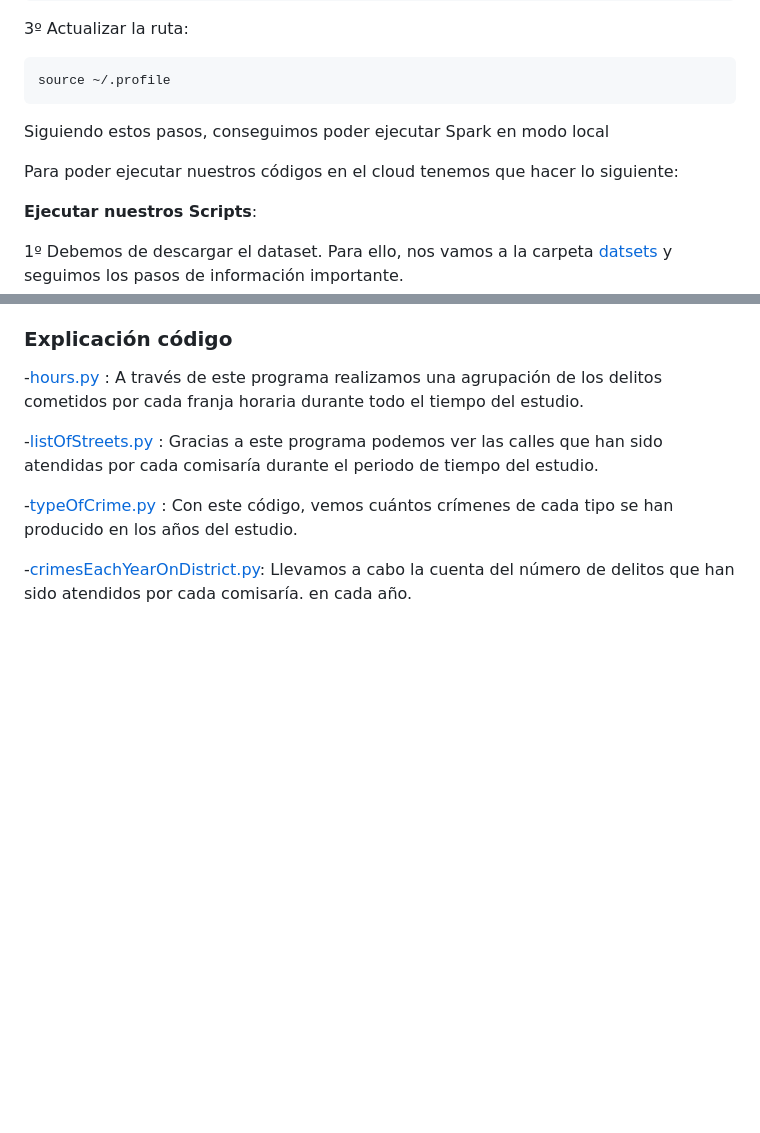
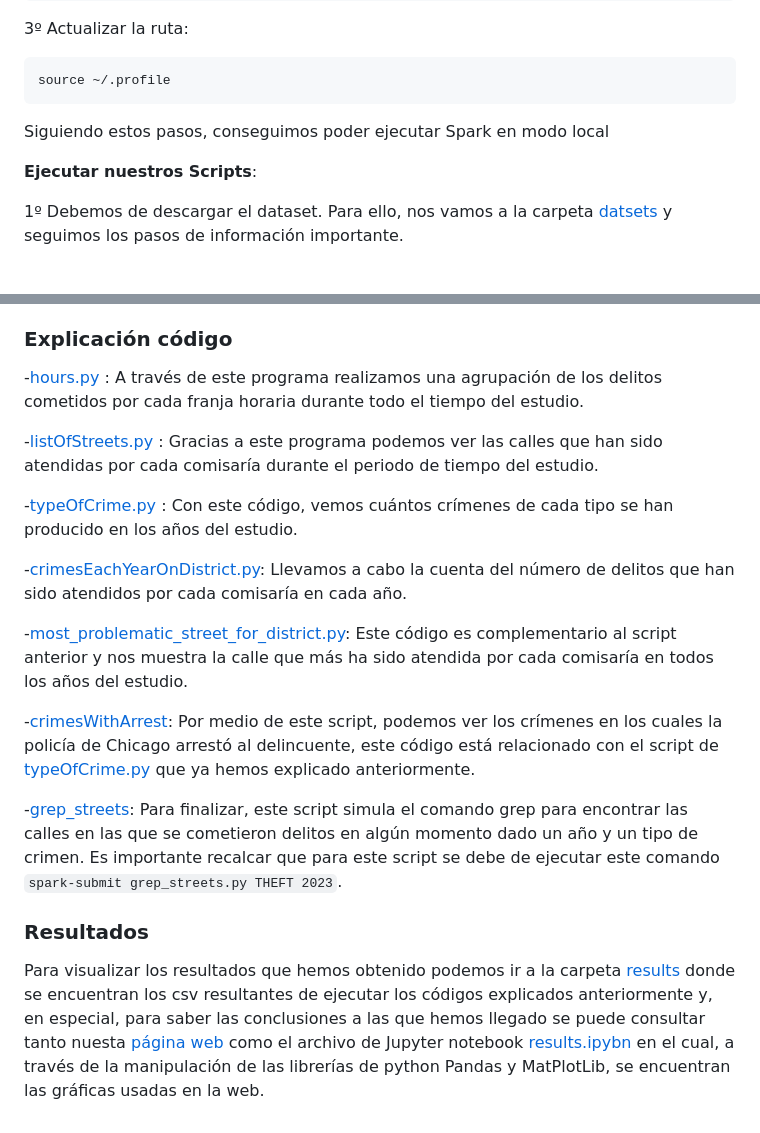
Before and after one commit to JorgeSierra22/Cloud-BigData, a Markdown page: README.md, 2 parts joined by grey strips. Rendered like a GitHub page; blank space fills up the shorter version.

````diff
--- a/README.md
+++ b/README.md
@@ -45,11 +45,7 @@ pip install pyspark
 source ~/.profile
 ```
 
-
 Siguiendo estos pasos, conseguimos poder ejecutar Spark en modo local
-
-Para poder ejecutar nuestros códigos en el cloud tenemos que hacer lo siguiente:
-
 
 
 **Ejecutar nuestros Scripts**:
@@ -69,4 +65,14 @@ Para poder ejecutar nuestros códigos en el cloud tenemos que hacer lo siguiente
 
 -[typeOfCrime.py](https://github.com/JorgeSierra22/Cloud-BigData/blob/main/code/typeOfCrime.py) : Con este código, vemos cuántos crímenes de cada tipo se han producido en los años del estudio.
 
--[crimesEachYearOnDistrict.py](https://github.com/JorgeSierra22/Cloud-BigData/blob/main/code/crimesEachYearOnDistrict.py): Llevamos a cabo la cuenta del número de delitos que han sido atendidos por cada comisaría. en cada año.
+-[crimesEachYearOnDistrict.py](https://github.com/JorgeSierra22/Cloud-BigData/blob/main/code/crimesEachYearOnDistrict.py): Llevamos a cabo la cuenta del número de delitos que han sido atendidos por cada comisaría en cada año.
+
+-[most_problematic_street_for_district.py](https://github.com/JorgeSierra22/Cloud-BigData/blob/main/code/most_problematic_street_for_district.py): Este código es complementario al script anterior y nos muestra la calle que más ha sido atendida por cada comisaría en todos los años del estudio.
+
+-[crimesWithArrest](https://github.com/JorgeSierra22/Cloud-BigData/blob/main/code/crimesWithArrest.py): Por medio de este script, podemos ver los crímenes en los cuales la policía de Chicago arrestó al delincuente, este código está relacionado con el script de [typeOfCrime.py](https://github.com/JorgeSierra22/Cloud-BigData/blob/main/code/typeOfCrime.py) que ya hemos explicado anteriormente.
+
+-[grep_streets](https://github.com/JorgeSierra22/Cloud-BigData/blob/main/code/grep_streets.py): Para finalizar, este script simula el comando grep para encontrar las calles en las que se cometieron delitos en algún momento dado un año y un tipo de crimen. Es importante recalcar que para este script se debe de ejecutar este comando ```spark-submit grep_streets.py THEFT 2023```.
+
+
+### Resultados
+Para visualizar los resultados que hemos obtenido podemos ir a la carpeta [results](https://github.com/JorgeSierra22/Cloud-BigData/tree/main/results) donde se encuentran los csv resultantes de ejecutar los códigos explicados anteriormente y, en especial, para saber las conclusiones a las que hemos llegado se puede consultar tanto nuesta [página web](https://github.com/JorgeSierra22/Cloud-BigData/tree/main/webPage) como el archivo de Jupyter notebook [results.ipybn](https://github.com/JorgeSierra22/Cloud-BigData/blob/main/results/results.ipynb) en el cual, a través de la manipulación de las librerías de python Pandas y MatPlotLib, se encuentran las gráficas usadas en la web.
````
